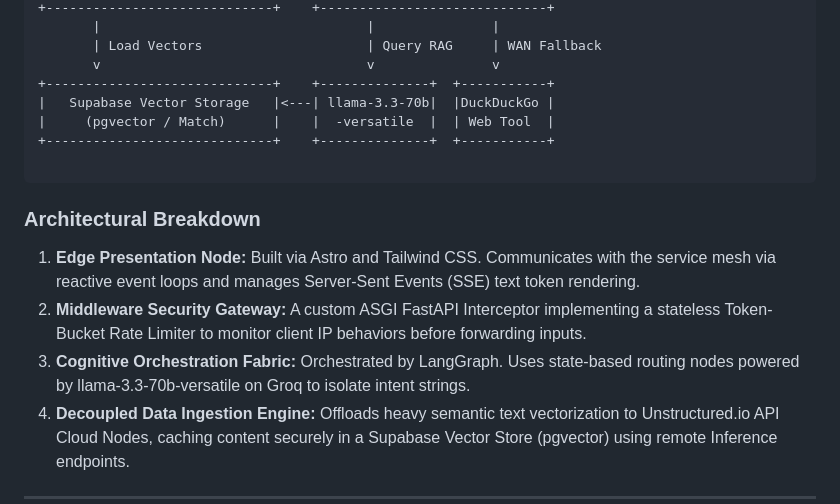
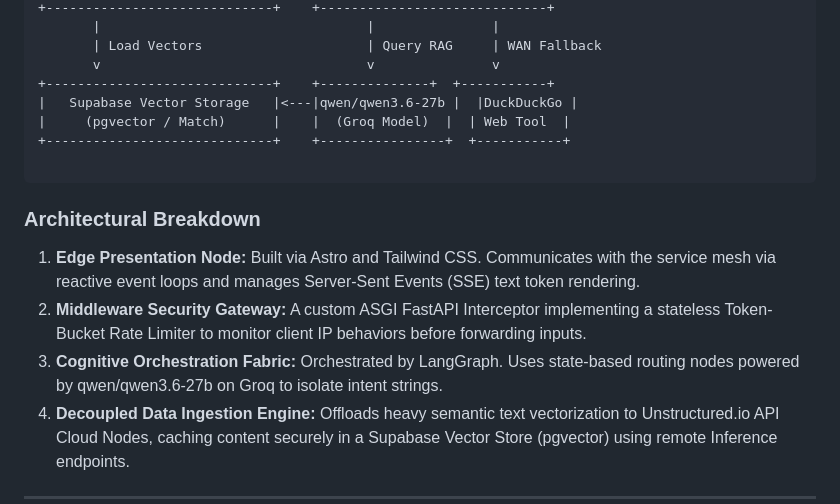
Before and after one commit to maodas/agentic-auditor, a Markdown page: README.md, the part around the change. Drawn GitHub-style.

Commit message:
fix(models): update Groq LLM model to qwen/qwen3.6-27b across ingestion and agent graph

````diff
--- a/README.md
+++ b/README.md
@@ -33,9 +33,9 @@ The platform implements a stateless monorepo design, cleanly splitting execution
        | Load Vectors                     | Query RAG     | WAN Fallback
        v                                  v               v
 +-----------------------------+    +--------------+  +-----------+
-|   Supabase Vector Storage   |<---| llama-3.3-70b|  |DuckDuckGo |
-|     (pgvector / Match)      |    |  -versatile  |  | Web Tool  |
-+-----------------------------+    +--------------+  +-----------+
+|   Supabase Vector Storage   |<---|qwen/qwen3.6-27b |  |DuckDuckGo |
+|     (pgvector / Match)      |    |  (Groq Model)  |  | Web Tool  |
++-----------------------------+    +----------------+  +-----------+
 
 ```
 
@@ -43,7 +43,7 @@ The platform implements a stateless monorepo design, cleanly splitting execution
 
 1. **Edge Presentation Node:** Built via Astro and Tailwind CSS. Communicates with the service mesh via reactive event loops and manages Server-Sent Events (SSE) text token rendering.
 2. **Middleware Security Gateway:** A custom ASGI FastAPI Interceptor implementing a stateless Token-Bucket Rate Limiter to monitor client IP behaviors before forwarding inputs.
-3. **Cognitive Orchestration Fabric:** Orchestrated by LangGraph. Uses state-based routing nodes powered by llama-3.3-70b-versatile on Groq to isolate intent strings.
+3. **Cognitive Orchestration Fabric:** Orchestrated by LangGraph. Uses state-based routing nodes powered by qwen/qwen3.6-27b on Groq to isolate intent strings.
 4. **Decoupled Data Ingestion Engine:** Offloads heavy semantic text vectorization to Unstructured.io API Cloud Nodes, caching content securely in a Supabase Vector Store (pgvector) using remote Inference endpoints.
 
 ---
````
